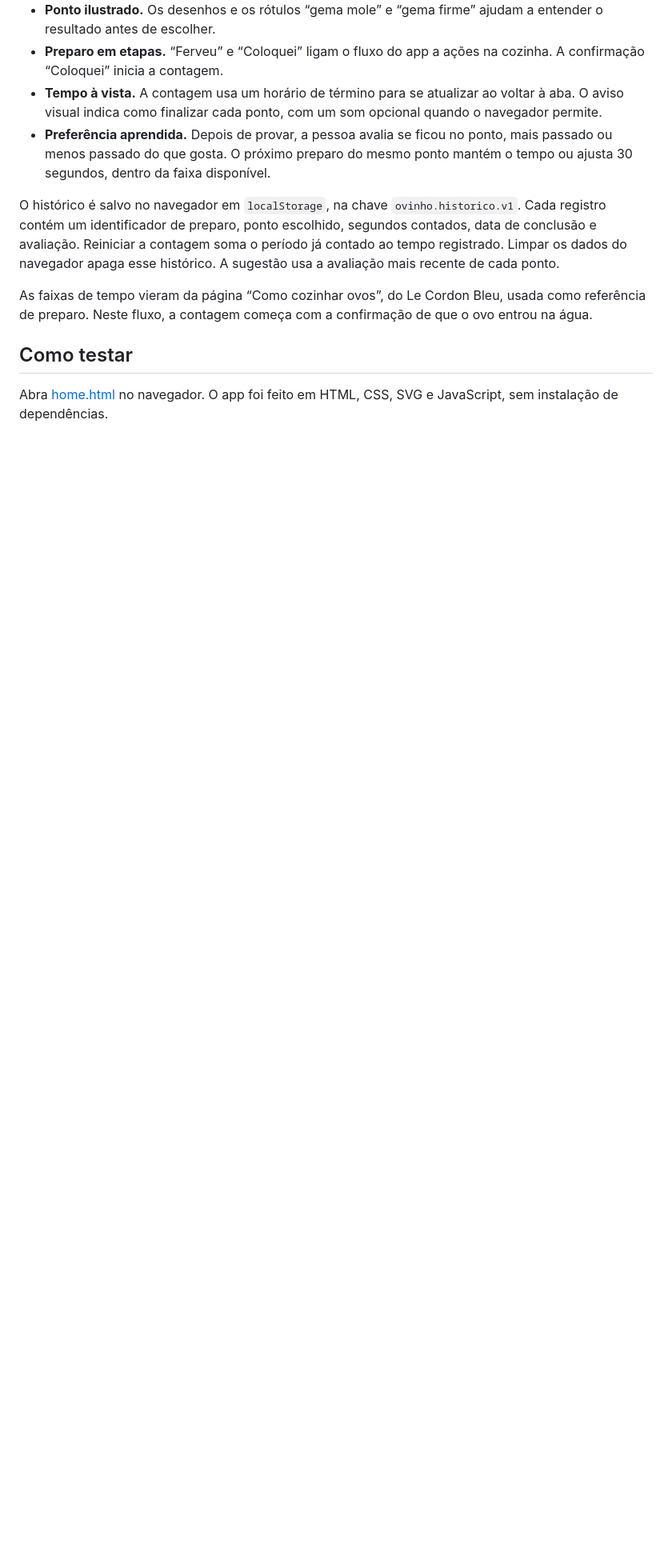
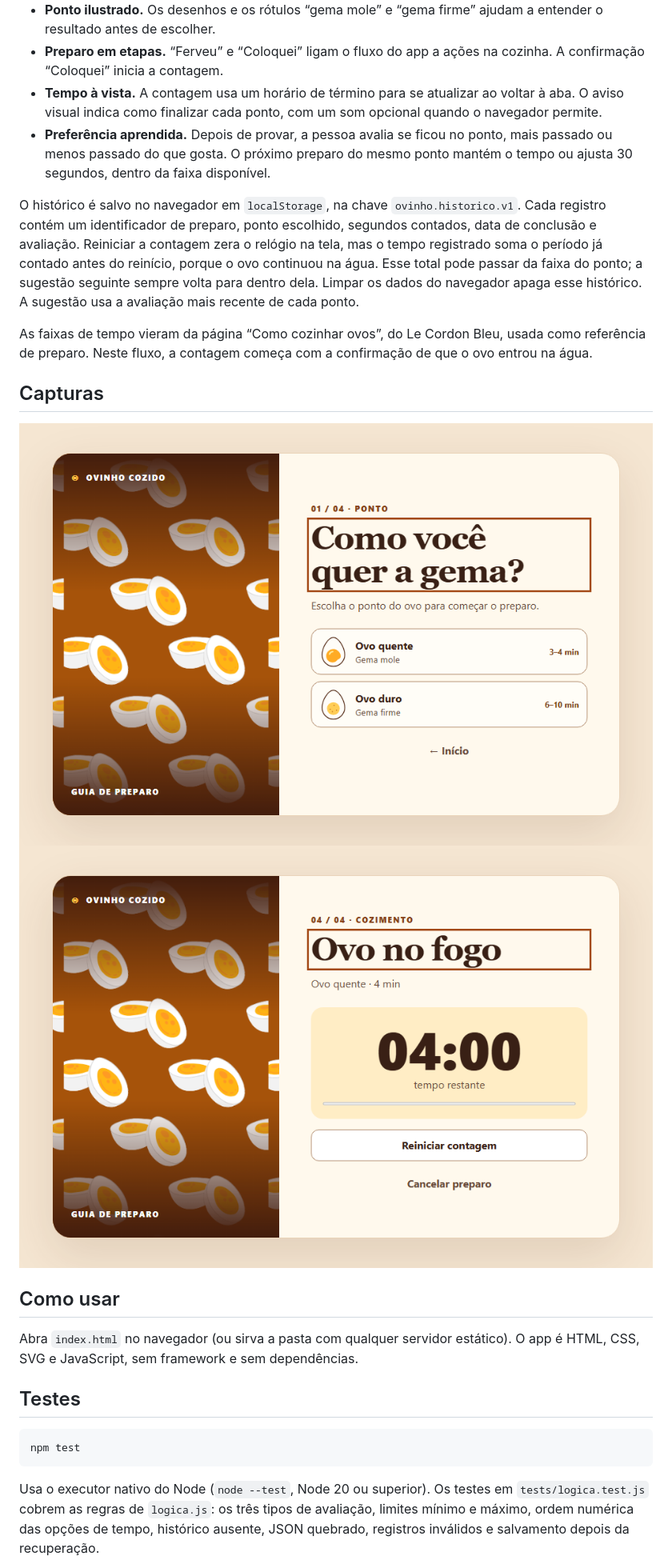
Before and after one commit to nughinit/ovinho-cozido, a Markdown page: README.md, the part around one of its changes. Shown at 80% size. Rendered like a GitHub page; pictures changed too: docs/captura-ponto.png (added), docs/captura-temporizador.png (added); blank space fills up the shorter version.

````diff
--- a/README.md
+++ b/README.md
@@ -9,10 +9,24 @@ Um guia interativo que acompanha o preparo de um ovo cozido. A pessoa escolhe o
 - **Tempo à vista.** A contagem usa um horário de término para se atualizar ao voltar à aba. O aviso visual indica como finalizar cada ponto, com um som opcional quando o navegador permite.
 - **Preferência aprendida.** Depois de provar, a pessoa avalia se ficou no ponto, mais passado ou menos passado do que gosta. O próximo preparo do mesmo ponto mantém o tempo ou ajusta 30 segundos, dentro da faixa disponível.
 
-O histórico é salvo no navegador em `localStorage`, na chave `ovinho.historico.v1`. Cada registro contém um identificador de preparo, ponto escolhido, segundos contados, data de conclusão e avaliação. Reiniciar a contagem soma o período já contado ao tempo registrado. Limpar os dados do navegador apaga esse histórico. A sugestão usa a avaliação mais recente de cada ponto.
+O histórico é salvo no navegador em `localStorage`, na chave `ovinho.historico.v1`. Cada registro contém um identificador de preparo, ponto escolhido, segundos contados, data de conclusão e avaliação. Reiniciar a contagem zera o relógio na tela, mas o tempo registrado soma o período já contado antes do reinício, porque o ovo continuou na água. Esse total pode passar da faixa do ponto; a sugestão seguinte sempre volta para dentro dela. Limpar os dados do navegador apaga esse histórico. A sugestão usa a avaliação mais recente de cada ponto.
 
 As faixas de tempo vieram da página “Como cozinhar ovos”, do Le Cordon Bleu, usada como referência de preparo. Neste fluxo, a contagem começa com a confirmação de que o ovo entrou na água.
 
-## Como testar
+## Capturas
 
-Abra [home.html](home.html) no navegador. O app foi feito em HTML, CSS, SVG e JavaScript, sem instalação de dependências.
+![Escolha do ponto](docs/captura-ponto.png)
+![Contagem em andamento](docs/captura-temporizador.png)
+
+## Como usar
+
+Abra `index.html` no navegador (ou sirva a pasta com qualquer servidor estático). O app é HTML, CSS, SVG e JavaScript, sem framework e sem dependências.
+
+## Testes
+
+```
+npm test
+```
+
+Usa o executor nativo do Node (`node --test`, Node 20 ou superior). Os testes em `tests/logica.test.js` cobrem as regras de `logica.js`: os três tipos de avaliação, limites mínimo e máximo, ordem numérica das opções de tempo, histórico ausente, JSON quebrado, registros inválidos e salvamento depois da recuperação.
+
````
Also changed, not shown: other parts of README.md (+14 -0 lines), bg.png (deleted), 9 other files.
